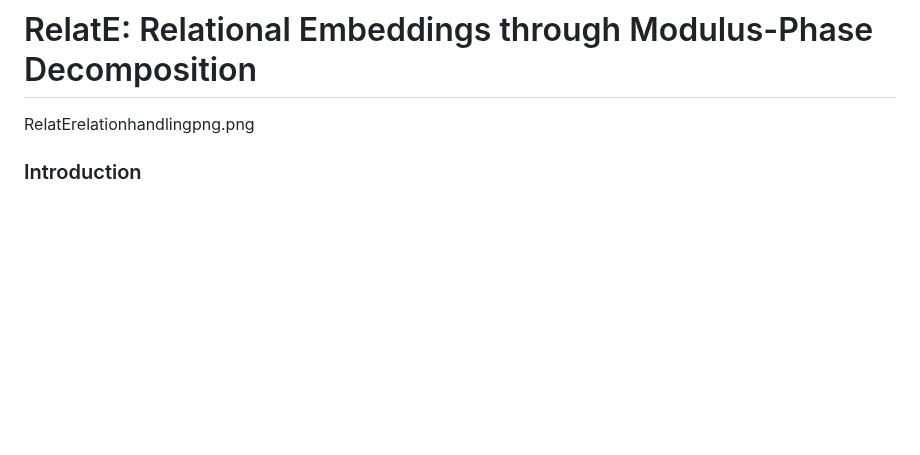
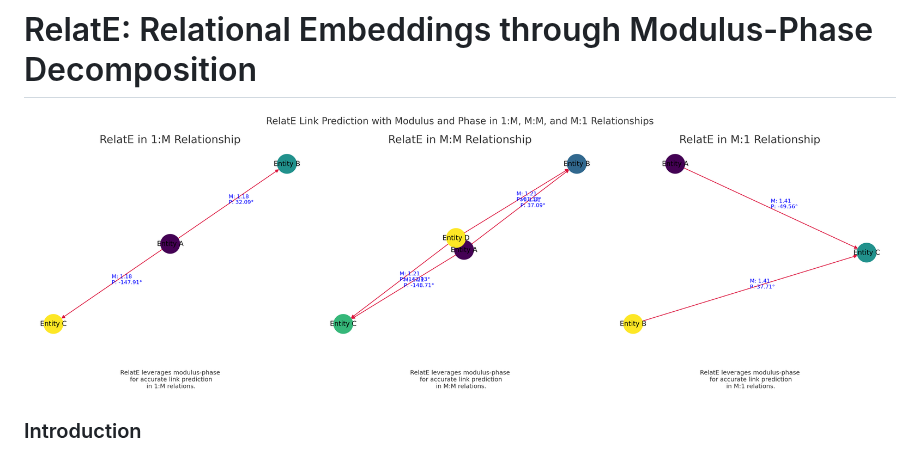
Before and after one commit to Abhijit85/TransEE, a Markdown page: README.md, the part around the change. Rendered like a GitHub page; blank space fills up the shorter version.

```diff
--- a/README.md
+++ b/README.md
@@ -1,5 +1,5 @@
 # RelatE: Relational Embeddings through Modulus-Phase Decomposition
-RelatErelationhandlingpng.png
+![Alt text](RelatErelationhandlingpng.png)
 ### Introduction
 This is a PyTorch implementation of RelatE for learning embeddings in knowledge graphs (KGE). RelatE introduces enhancements that improve handling of complex relations (one-to-many, many-to-one, many-to-many) in knowledge graphs. The implementation is optimized for fast training on large-scale knowledge graphs and can achieve state-of-the-art performance on datasets like FB15K, WN18, and YAGO3-10.
 
```
